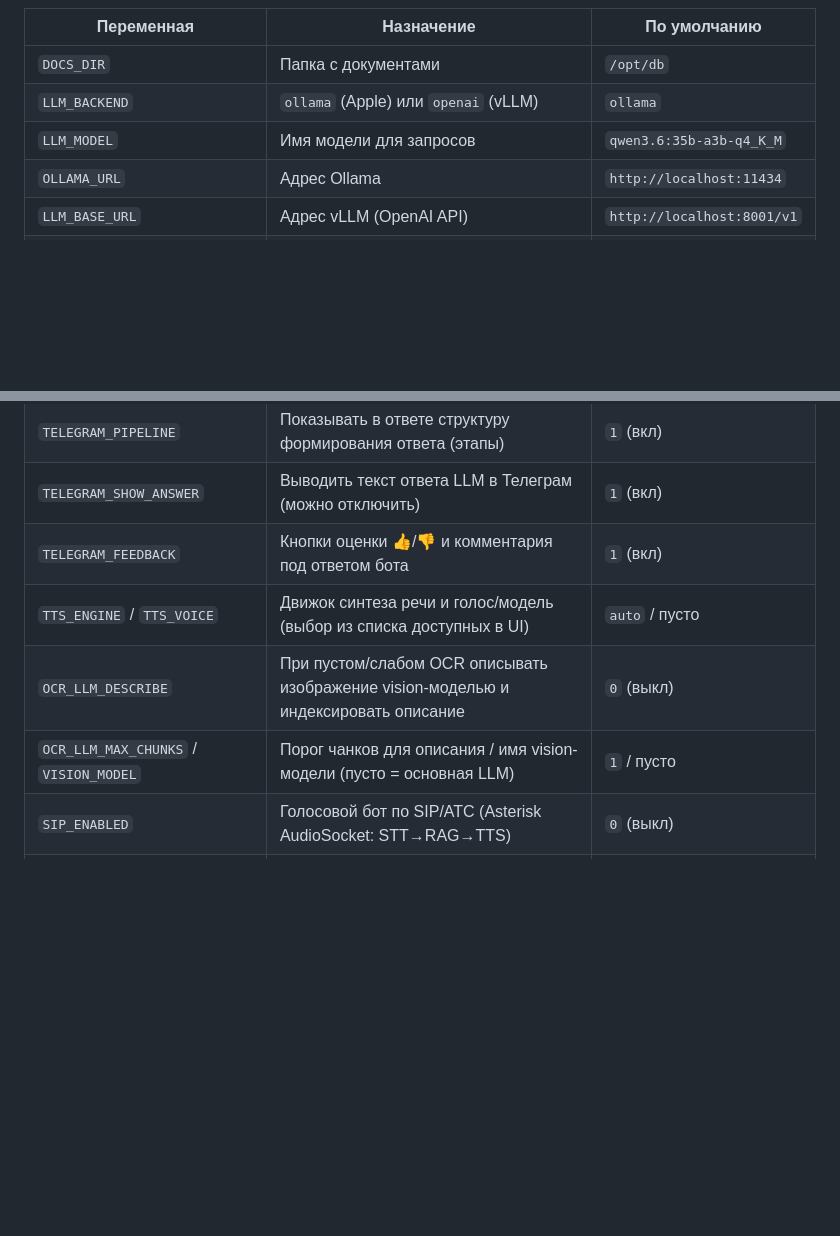
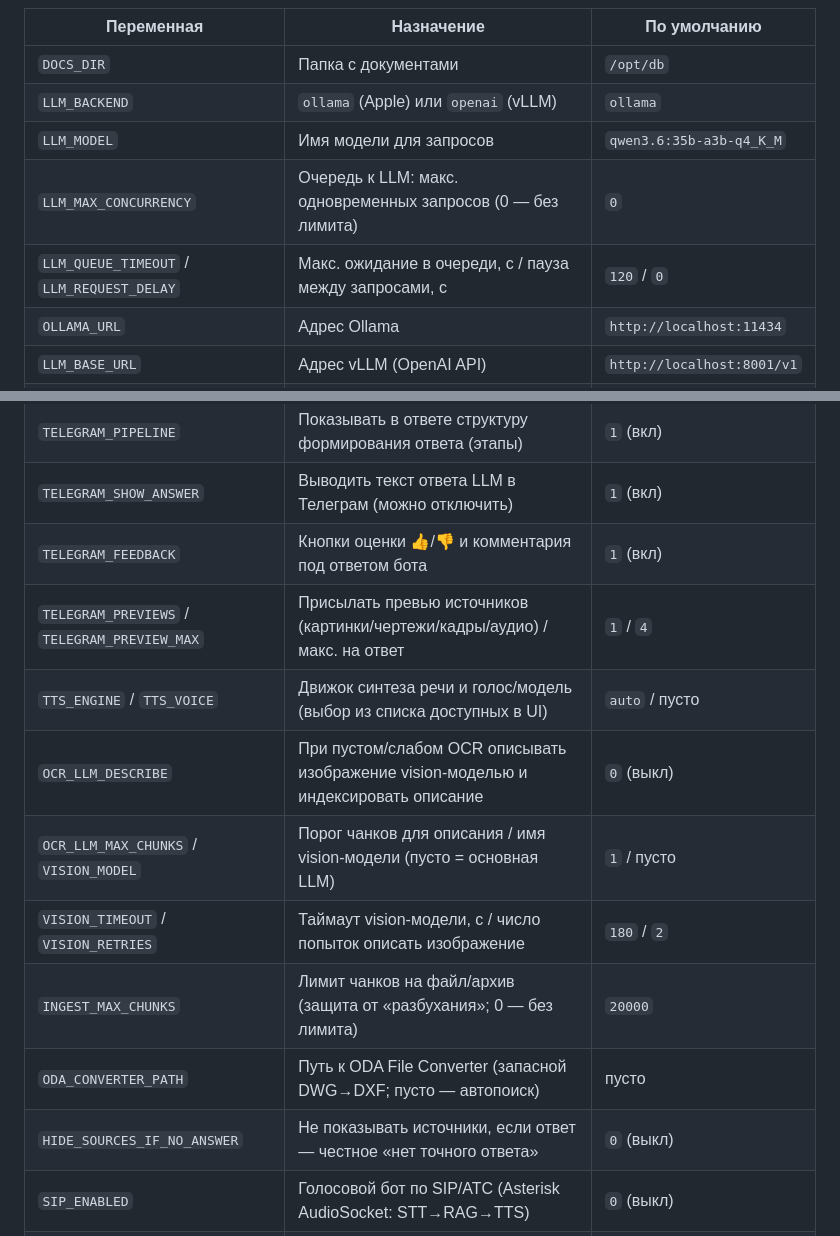
Before and after one commit to mnazarow/rag-chatbot, a Markdown page: docs/INSTALL.md, 2 parts joined by grey strips. Rendered like a GitHub page; blank space fills up the shorter version.

```diff
--- a/docs/INSTALL.md
+++ b/docs/INSTALL.md
@@ -336,6 +336,8 @@ python query_lightrag.py "вопрос" --mode mix
 | `DOCS_DIR`        | Папка с документами                          | `/opt/db`                          |
 | `LLM_BACKEND`     | `ollama` (Apple) или `openai` (vLLM)         | `ollama`                           |
 | `LLM_MODEL`       | Имя модели для запросов                       | `qwen3.6:35b-a3b-q4_K_M`           |
+| `LLM_MAX_CONCURRENCY` | Очередь к LLM: макс. одновременных запросов (0 — без лимита) | `0` |
+| `LLM_QUEUE_TIMEOUT` / `LLM_REQUEST_DELAY` | Макс. ожидание в очереди, с / пауза между запросами, с | `120` / `0` |
 | `OLLAMA_URL`      | Адрес Ollama                                  | `http://localhost:11434`           |
 | `LLM_BASE_URL`    | Адрес vLLM (OpenAI API)                       | `http://localhost:8001/v1`         |
 | `EMBED_MODEL`     | Модель эмбеддингов                            | `BAAI/bge-m3`                      |
@@ -363,9 +365,14 @@ python query_lightrag.py "вопрос" --mode mix
 | `TELEGRAM_PIPELINE` | Показывать в ответе структуру формирования ответа (этапы) | `1` (вкл)            |
 | `TELEGRAM_SHOW_ANSWER` | Выводить текст ответа LLM в Телеграм (можно отключить) | `1` (вкл)             |
 | `TELEGRAM_FEEDBACK` | Кнопки оценки 👍/👎 и комментария под ответом бота | `1` (вкл)                       |
+| `TELEGRAM_PREVIEWS` / `TELEGRAM_PREVIEW_MAX` | Присылать превью источников (картинки/чертежи/кадры/аудио) / макс. на ответ | `1` / `4` |
 | `TTS_ENGINE` / `TTS_VOICE` | Движок синтеза речи и голос/модель (выбор из списка доступных в UI) | `auto` / пусто        |
 | `OCR_LLM_DESCRIBE` | При пустом/слабом OCR описывать изображение vision-моделью и индексировать описание | `0` (выкл) |
 | `OCR_LLM_MAX_CHUNKS` / `VISION_MODEL` | Порог чанков для описания / имя vision-модели (пусто = основная LLM) | `1` / пусто |
+| `VISION_TIMEOUT` / `VISION_RETRIES` | Таймаут vision-модели, с / число попыток описать изображение | `180` / `2` |
+| `INGEST_MAX_CHUNKS` | Лимит чанков на файл/архив (защита от «разбухания»; 0 — без лимита) | `20000` |
+| `ODA_CONVERTER_PATH` | Путь к ODA File Converter (запасной DWG→DXF; пусто — автопоиск) | пусто |
+| `HIDE_SOURCES_IF_NO_ANSWER` | Не показывать источники, если ответ — честное «нет точного ответа» | `0` (выкл) |
 | `SIP_ENABLED`     | Голосовой бот по SIP/АТС (Asterisk AudioSocket: STT→RAG→TTS) | `0` (выкл)               |
 | `SIP_BRIDGE_HOST` / `SIP_BRIDGE_PORT` | Адрес и порт AudioSocket-моста (указать в диалплане Asterisk) | `0.0.0.0` / `8090` |
 | `SIP_REGISTER_ENABLED` | Нативная SIP-регистрация (без AudioSocket; нужен pyVoIP) | `0` (выкл) |
```
Also changed, not shown: README.md (+2 -0 lines).
